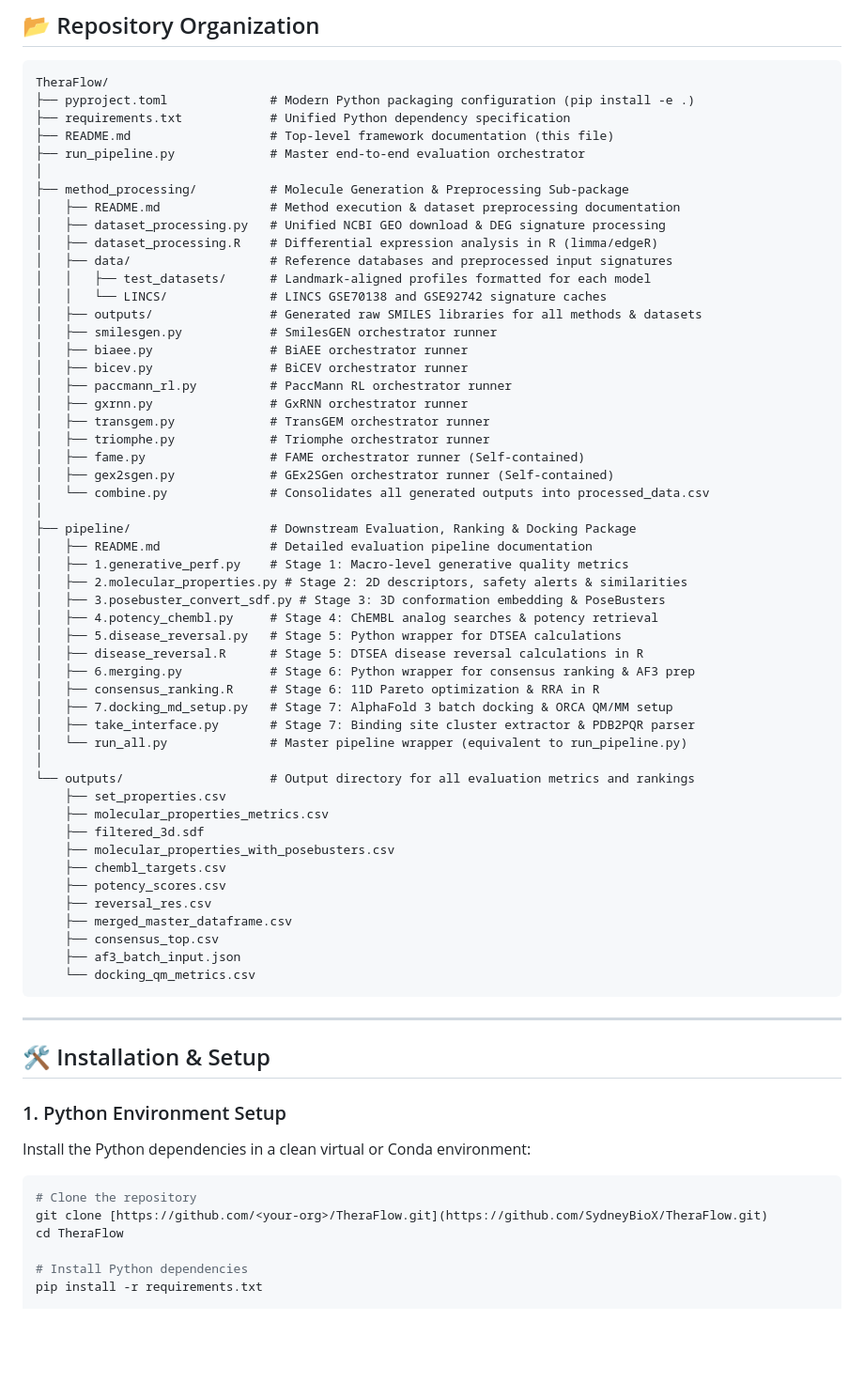
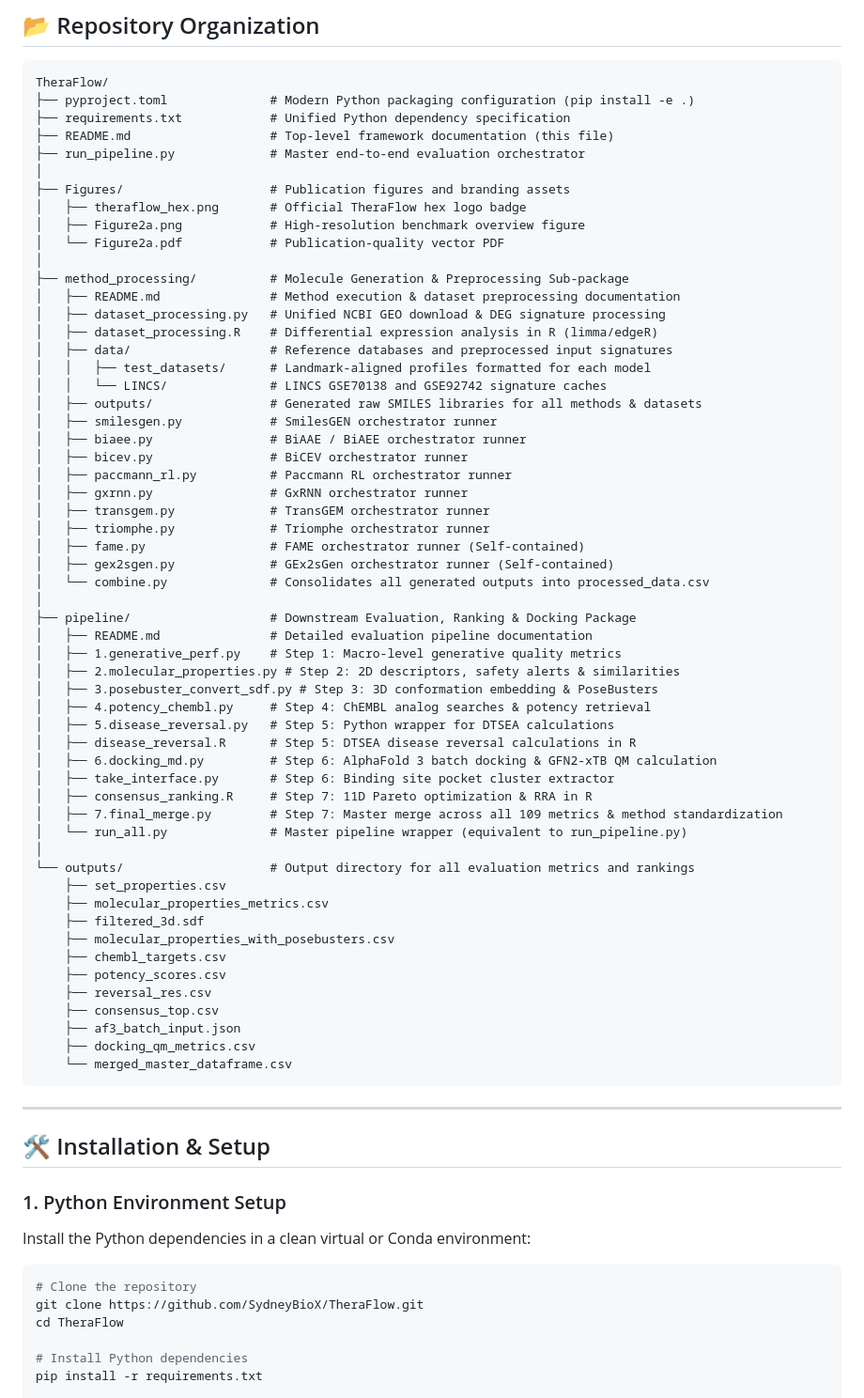
Before and after one commit to SydneyBioX/TheraFlow, a Markdown page: README.md, the part around one of its changes. Shown at 94% size. GitHub-like rendering; blank space fills up the shorter version.

````diff
--- a/README.md
+++ b/README.md
@@ -29,6 +49,11 @@ TheraFlow/
 ├── README.md                   # Top-level framework documentation (this file)
 ├── run_pipeline.py             # Master end-to-end evaluation orchestrator
 │
+├── Figures/                    # Publication figures and branding assets
+│   ├── theraflow_hex.png       # Official TheraFlow hex logo badge
+│   ├── Figure2a.png            # High-resolution benchmark overview figure
+│   └── Figure2a.pdf            # Publication-quality vector PDF
+│
 ├── method_processing/          # Molecule Generation & Preprocessing Sub-package
 │   ├── README.md               # Method execution & dataset preprocessing documentation
 │   ├── dataset_processing.py   # Unified NCBI GEO download & DEG signature processing
@@ -38,28 +63,28 @@ TheraFlow/
 │   │   └── LINCS/              # LINCS GSE70138 and GSE92742 signature caches
 │   ├── outputs/                # Generated raw SMILES libraries for all methods & datasets
 │   ├── smilesgen.py            # SmilesGEN orchestrator runner
-│   ├── biaee.py                # BiAEE orchestrator runner
+│   ├── biaee.py                # BiAAE / BiAEE orchestrator runner
 │   ├── bicev.py                # BiCEV orchestrator runner
-│   ├── paccmann_rl.py          # PaccMann RL orchestrator runner
+│   ├── paccmann_rl.py          # Paccmann RL orchestrator runner
 │   ├── gxrnn.py                # GxRNN orchestrator runner
 │   ├── transgem.py             # TransGEM orchestrator runner
 │   ├── triomphe.py             # Triomphe orchestrator runner
 │   ├── fame.py                 # FAME orchestrator runner (Self-contained)
-│   ├── gex2sgen.py             # GEx2SGen orchestrator runner (Self-contained)
+│   ├── gex2sgen.py             # GEx2sGen orchestrator runner (Self-contained)
 │   └── combine.py              # Consolidates all generated outputs into processed_data.csv
 │
 ├── pipeline/                   # Downstream Evaluation, Ranking & Docking Package
 │   ├── README.md               # Detailed evaluation pipeline documentation
-│   ├── 1.generative_perf.py    # Stage 1: Macro-level generative quality metrics
-│   ├── 2.molecular_properties.py # Stage 2: 2D descriptors, safety alerts & similarities
-│   ├── 3.posebuster_convert_sdf.py # Stage 3: 3D conformation embedding & PoseBusters
-│   ├── 4.potency_chembl.py     # Stage 4: ChEMBL analog searches & potency retrieval
-│   ├── 5.disease_reversal.py   # Stage 5: Python wrapper for DTSEA calculations
-│   ├── disease_reversal.R      # Stage 5: DTSEA disease reversal calculations in R
-│   ├── 6.merging.py            # Stage 6: Python wrapper for consensus ranking & AF3 prep
-│   ├── consensus_ranking.R     # Stage 6: 11D Pareto optimization & RRA in R
-│   ├── 7.docking_md_setup.py   # Stage 7: AlphaFold 3 batch docking & ORCA QM/MM setup
-│   ├── take_interface.py       # Stage 7: Binding site cluster extractor & PDB2PQR parser
+│   ├── 1.generative_perf.py    # Step 1: Macro-level generative quality metrics
+│   ├── 2.molecular_properties.py # Step 2: 2D descriptors, safety alerts & similarities
+│   ├── 3.posebuster_convert_sdf.py # Step 3: 3D conformation embedding & PoseBusters
+│   ├── 4.potency_chembl.py     # Step 4: ChEMBL analog searches & potency retrieval
+│   ├── 5.disease_reversal.py   # Step 5: Python wrapper for DTSEA calculations
+│   ├── disease_reversal.R      # Step 5: DTSEA disease reversal calculations in R
+│   ├── 6.docking_md.py         # Step 6: AlphaFold 3 batch docking & GFN2-xTB QM calculation
+│   ├── take_interface.py       # Step 6: Binding site pocket cluster extractor
+│   ├── consensus_ranking.R     # Step 7: 11D Pareto optimization & RRA in R
+│   ├── 7.final_merge.py        # Step 7: Master merge across all 109 metrics & method standardization
 │   └── run_all.py              # Master pipeline wrapper (equivalent to run_pipeline.py)
 │
 └── outputs/                    # Output directory for all evaluation metrics and rankings
@@ -70,10 +95,10 @@ TheraFlow/
     ├── chembl_targets.csv
     ├── potency_scores.csv
     ├── reversal_res.csv
-    ├── merged_master_dataframe.csv
     ├── consensus_top.csv
     ├── af3_batch_input.json
-    └── docking_qm_metrics.csv
+    ├── docking_qm_metrics.csv
+    └── merged_master_dataframe.csv
 ```
 
 ---
@@ -84,7 +109,7 @@ TheraFlow/
 Install the Python dependencies in a clean virtual or Conda environment:
 ```bash
 # Clone the repository
-git clone [https://github.com/<your-org>/TheraFlow.git](https://github.com/SydneyBioX/TheraFlow.git)
+git clone https://github.com/SydneyBioX/TheraFlow.git
 cd TheraFlow
 
 # Install Python dependencies
````
Also changed, not shown: other parts of README.md (+44 -24 lines), pipeline/README.md (+10 -1 lines), Figures/Figure2a.png (added), Figures/theraflow_hex.png (added), 10 other files.
